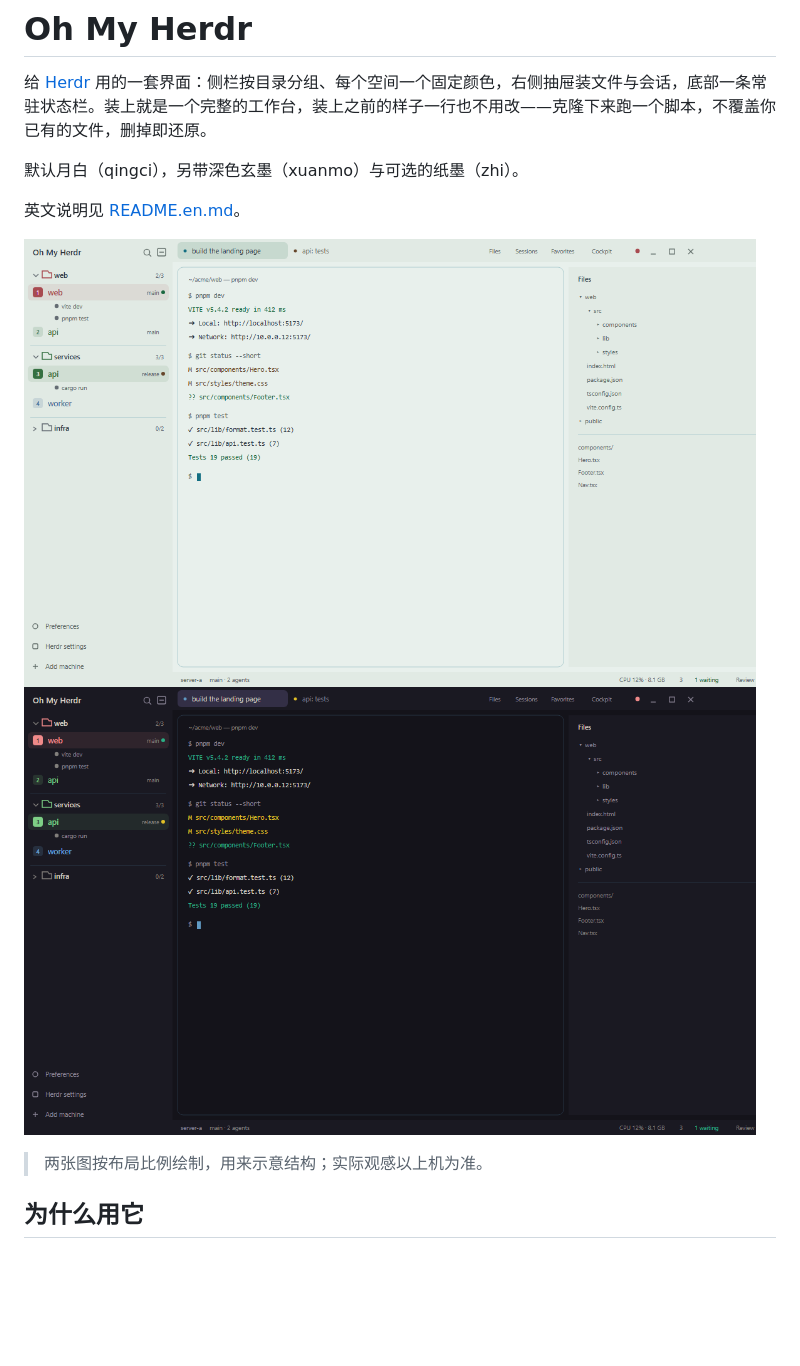
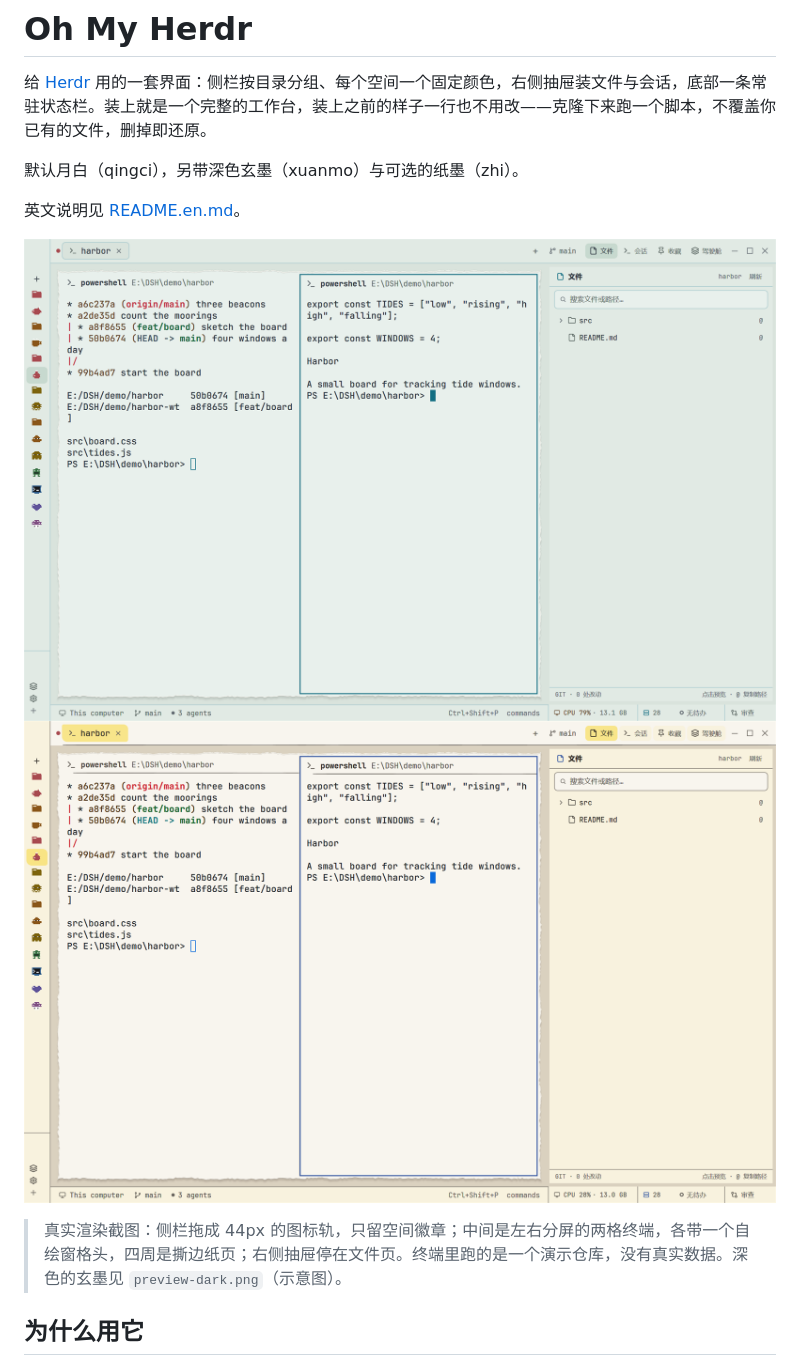
Before and after one commit to wahaha1024/oh-my-herdr, a Markdown page: README.md, the part around the change. Rendered like a GitHub page; pictures changed too: screenshot-paper.png (added), screenshot.png (added); blank space fills up the shorter version.

Commit message:
docs: real screenshots from a demo workspace

```diff
--- a/README.md
+++ b/README.md
@@ -6,10 +6,10 @@
 
 英文说明见 [README.en.md](README.en.md)。
 
-![月白](preview.png)
-![玄墨](preview-dark.png)
+![月白主题](screenshot.png)
+![纸墨主题](screenshot-paper.png)
 
-> 两张图按布局比例绘制，用来示意结构；实际观感以上机为准。
+> 真实渲染截图：侧栏拖成 44px 的图标轨，只留空间徽章；中间是左右分屏的两格终端，各带一个自绘窗格头，四周是撕边纸页；右侧抽屉停在文件页。终端里跑的是一个演示仓库，没有真实数据。深色的玄墨见 `preview-dark.png`（示意图）。
 
 ## 为什么用它
 
```
Also changed, not shown: README.en.md (+3 -3 lines).
